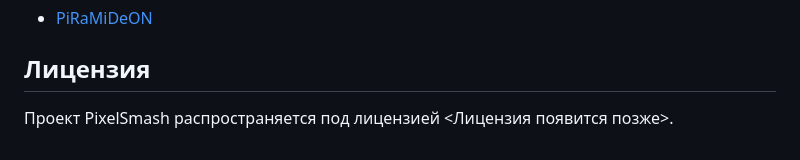
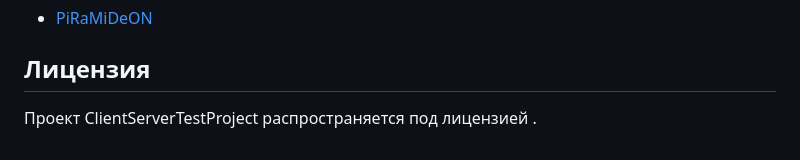
Before and after one commit to PiRaMiDeON/ClientServerPractice_PET-PROJECT, a Markdown page: README.md, the part around one of its changes. GitHub-like rendering.

```diff
--- a/README.md
+++ b/README.md
@@ -32,4 +37,4 @@ src="https://cdn.wikimg.net/en/splatoonwiki/images/thumb/8/88/GitHub_Icon.svg/12
 
 ## Лицензия
 
-Проект PixelSmash распространяется под лицензией <Лицензия появится позже>.
+Проект ClientServerTestProject распространяется под лицензией <MIT>.
```
Also changed, not shown: other parts of README.md (+6 -1 lines).
